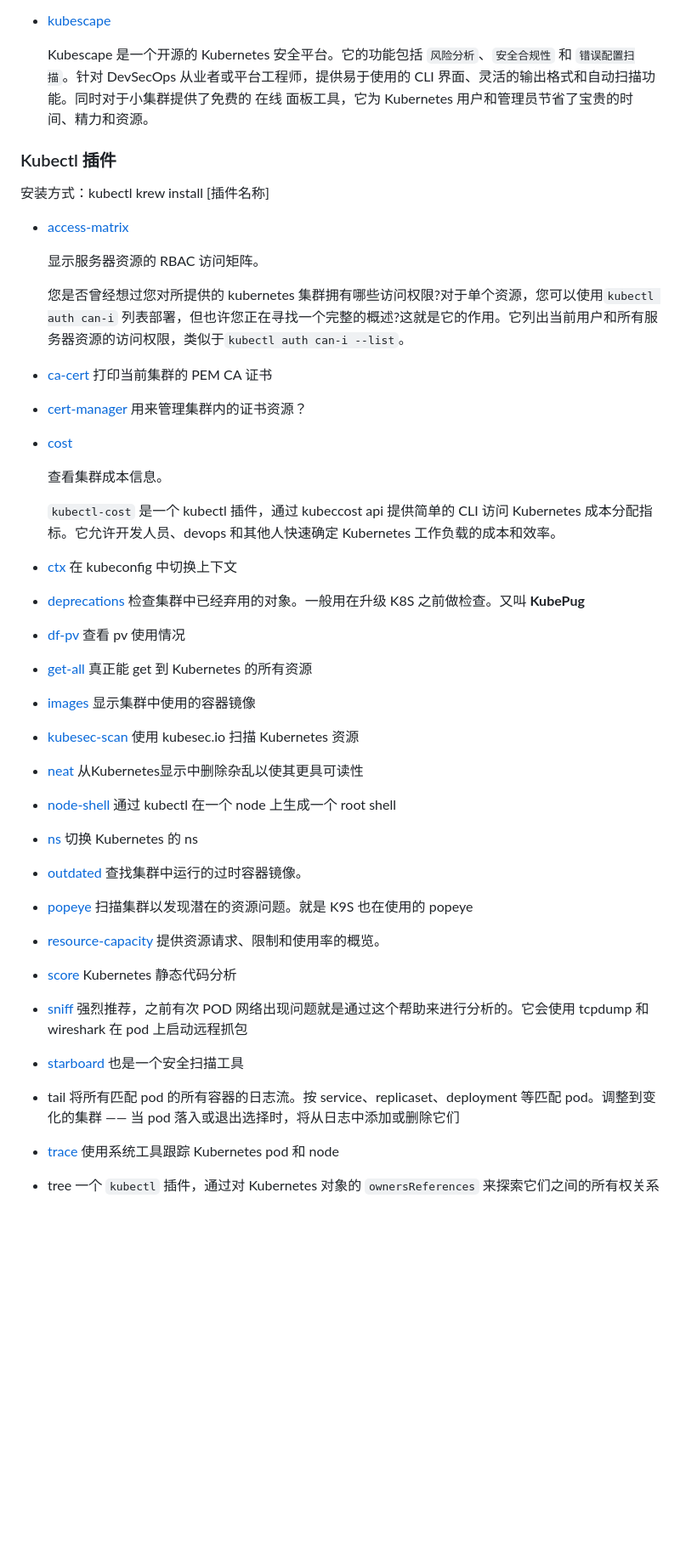
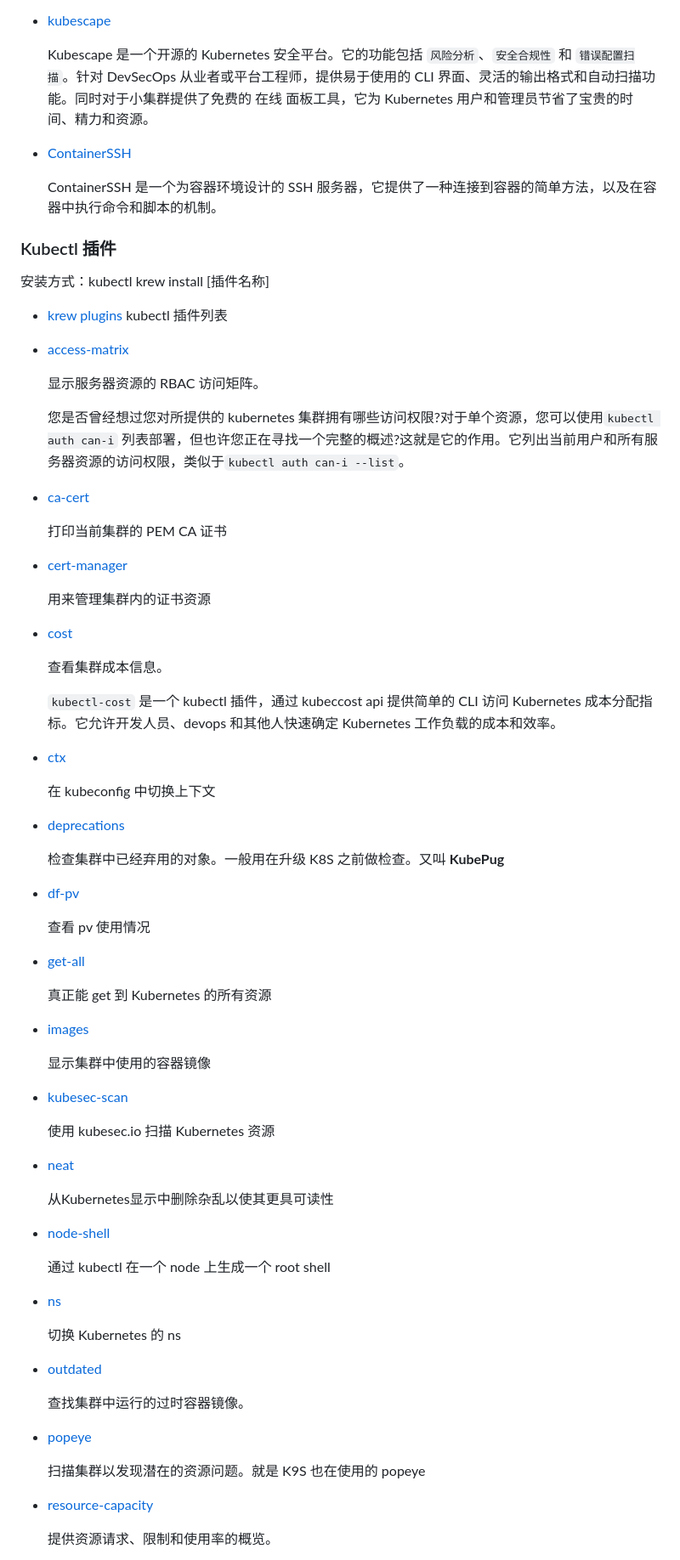
Before and after one commit to like-ycy/AwesomeProjects, a Markdown page: README.md, the part around one of its changes. Shown at 85% size. Drawn GitHub-style; blank space fills up the shorter version.

```diff
--- a/README.md
+++ b/README.md
@@ -248,9 +295,15 @@ AwesomeProjects 收集整理工作及生活中看到的高质量、有趣的开
 
   Kubescape 是一个开源的 Kubernetes 安全平台。它的功能包括 `风险分析`、`安全合规性` 和 `错误配置扫描`。针对 DevSecOps 从业者或平台工程师，提供易于使用的 CLI 界面、灵活的输出格式和自动扫描功能。同时对于小集群提供了免费的 在线 面板工具，它为 Kubernetes 用户和管理员节省了宝贵的时间、精力和资源。
 
+- [ContainerSSH](https://github.com/ContainerSSH/ContainerSSH)
+
+  ContainerSSH 是一个为容器环境设计的 SSH 服务器，它提供了一种连接到容器的简单方法，以及在容器中执行命令和脚本的机制。
+
 ### Kubectl 插件
 
 安装方式：kubectl krew install [插件名称]
+
+- [krew plugins](https://krew.sigs.k8s.io/plugins/)  kubectl 插件列表
 
 - [access-matrix](https://github.com/corneliusweig/rakkess)
 
@@ -258,9 +311,13 @@ AwesomeProjects 收集整理工作及生活中看到的高质量、有趣的开
 
   您是否曾经想过您对所提供的 kubernetes 集群拥有哪些访问权限?对于单个资源，您可以使用`kubectl auth can-i` 列表部署，但也许您正在寻找一个完整的概述?这就是它的作用。它列出当前用户和所有服务器资源的访问权限，类似于`kubectl auth can-i --list`。
 
-- [ca-cert](https://github.com/ahmetb/kubectl-extras)   打印当前集群的 PEM CA 证书
+- [ca-cert](https://github.com/ahmetb/kubectl-extras)
 
-- [cert-manager](https://github.com/jetstack/cert-manager)  用来管理集群内的证书资源？
+  打印当前集群的 PEM CA 证书
+
+- [cert-manager](https://github.com/jetstack/cert-manager)
+
+  用来管理集群内的证书资源
 
 - [cost](https://github.com/kubecost/kubectl-cost)
 
@@ -268,38 +325,51 @@ AwesomeProjects 收集整理工作及生活中看到的高质量、有趣的开
 
   `kubectl-cost` 是一个 kubectl 插件，通过 kubeccost api 提供简单的 CLI 访问 Kubernetes 成本分配指标。它允许开发人员、devops 和其他人快速确定 Kubernetes 工作负载的成本和效率。
 
-- [ctx](https://github.com/ahmetb/kubectx)  在 kubeconfig 中切换上下文
+- [ctx](https://github.com/ahmetb/kubectx)
 
-- [deprecations](https://github.com/rikatz/kubepug)  检查集群中已经弃用的对象。一般用在升级 K8S 之前做检查。又叫 **KubePug**
+  在 kubeconfig 中切换上下文
 
-- [df-pv](https://github.com/yashbhutwala/kubectl-df-pv)  查看 pv 使用情况
+- [deprecations](https://github.com/rikatz/kubepug)
 
-- [get-all](https://github.com/corneliusweig/ketall)  真正能 get 到 Kubernetes 的所有资源
+  检查集群中已经弃用的对象。一般用在升级 K8S 之前做检查。又叫 **KubePug**
 
-- [images](https://github.com/chenjiandongx/kubectl-images)  显示集群中使用的容器镜像
+- [df-pv](https://github.com/yashbhutwala/kubectl-df-pv)
 
-- [kubesec-scan](https://github.com/controlplaneio/kubectl-kubesec)  使用 kubesec.io 扫描 Kubernetes 资源
+  查看 pv 使用情况
 
-- [neat](https://github.com/itaysk/kubectl-neat)  从Kubernetes显示中删除杂乱以使其更具可读性
+- [get-all](https://github.com/corneliusweig/ketall)
 
-- [node-shell](https://github.com/kvaps/kubectl-node-shell) 通过 kubectl 在一个 node 上生成一个 root shell
+  真正能 get 到 Kubernetes 的所有资源
 
-- [ns](https://github.com/ahmetb/kubectx)  切换 Kubernetes 的 ns
+- [images](https://github.com/chenjiandongx/kubectl-images)
 
-- [outdated](https://github.com/replicatedhq/outdated) 查找集群中运行的过时容器镜像。
+  显示集群中使用的容器镜像
 
-- [popeye](https://popeyecli.io/) 扫描集群以发现潜在的资源问题。就是 K9S 也在使用的 popeye
+- [kubesec-scan](https://github.com/controlplaneio/kubectl-kubesec)
 
-- [resource-capacity](https://github.com/robscott/kube-capacity)  提供资源请求、限制和使用率的概览。
+  使用 kubesec.io 扫描 Kubernetes 资源
 
-- [score](https://github.com/zegl/kube-score) Kubernetes 静态代码分析
+- [neat](https://github.com/itaysk/kubectl-neat)
 
-- [sniff](https://github.com/eldadru/ksniff) 强烈推荐，之前有次 POD 网络出现问题就是通过这个帮助来进行分析的。它会使用 tcpdump 和 wireshark 在 pod 上启动远程抓包
+  从Kubernetes显示中删除杂乱以使其更具可读性
 
-- [starboard](https://github.com/aquasecurity/starboard) 也是一个安全扫描工具
+- [node-shell](https://github.com/kvaps/kubectl-node-shell)
 
-- tail  将所有匹配 pod 的所有容器的日志流。按 service、replicaset、deployment 等匹配 pod。调整到变化的集群 —— 当 pod 落入或退出选择时，将从日志中添加或删除它们
+  通过 kubectl 在一个 node 上生成一个 root shell
 
-- [trace](https://github.com/iovisor/kubectl-trace) 使用系统工具跟踪 Kubernetes pod 和 node
+- [ns](https://github.com/ahmetb/kubectx)
 
-- tree 一个 `kubectl` 插件，通过对 Kubernetes 对象的 `ownersReferences` 来探索它们之间的所有权关系
+  切换 Kubernetes 的 ns
+
+- [outdated](https://github.com/replicatedhq/outdated)
+
+  查找集群中运行的过时容器镜像。
+
+- [popeye](https://popeyecli.io/)
+
+  扫描集群以发现潜在的资源问题。就是 K9S 也在使用的 popeye
+
+- [resource-capacity](https://github.com/robscott/kube-capacity)
+
+  提供资源请求、限制和使用率的概览。
+
```
Also changed, not shown: other parts of README.md (+87 -5 lines).
